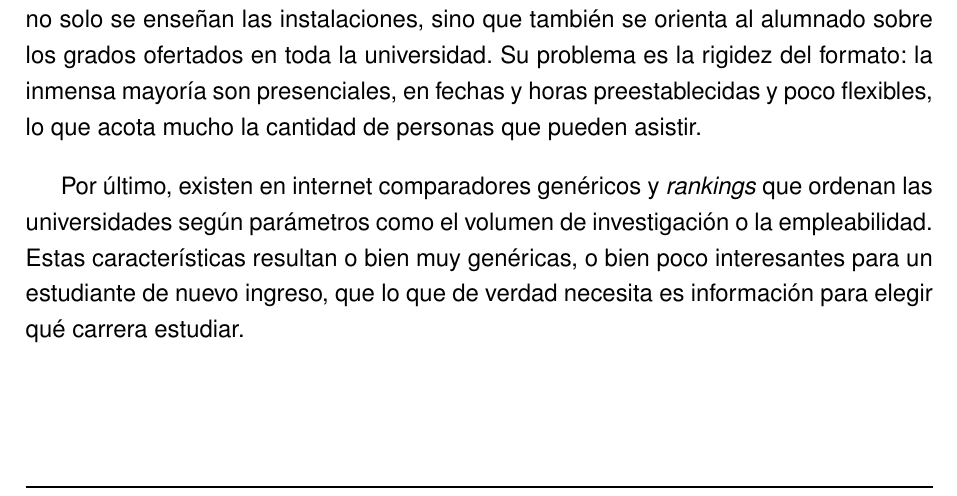
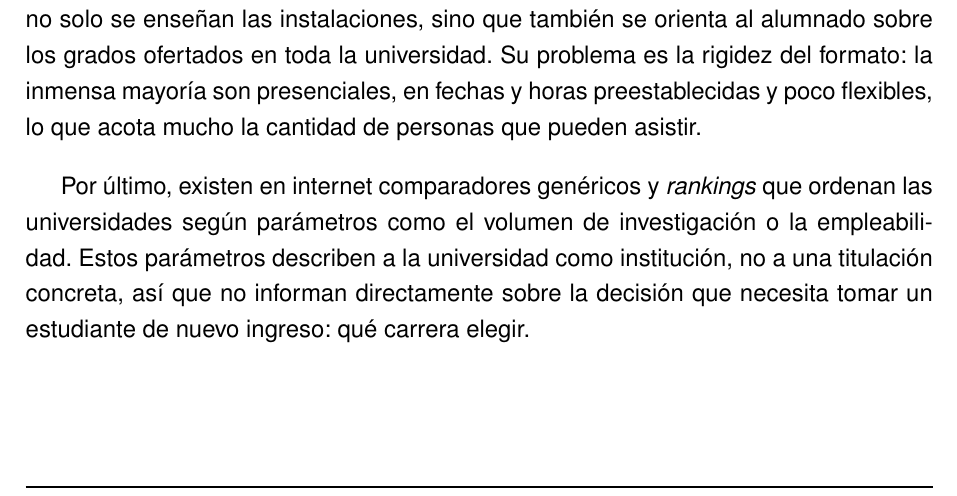
Before and after one commit to samubp10/tfg-recomendador-uja, a LaTeX document (memoria/main.tex, which reads memoria/capitulos/Antecedentes.tex): part of page 23 of 74, cut so that both start at the same text. Compiled offline with pdfLaTeX.

Commit message:
fix(IT-20): quitar el juicio de valor sin probar sobre los comparadores genéricos
Con ADA y LUCA como las dos alternativas probadas de primera mano y la
conclusión explícita en "Posicionamiento de este trabajo", quedan
satisfechas las tres casillas del DoD de IT-20 (ya reformulado de 3 a
2 alternativas mínimas por el propio autor).

```diff
--- a/memoria/capitulos/Antecedentes.tex
+++ b/memoria/capitulos/Antecedentes.tex
@@ -45,7 +45,7 @@ Todas las universidades disponen hoy en día de un portal web en el que aparece
 
 La propia Universidad de Jaén ofrece, además, jornadas de puertas abiertas donde no solo se enseñan las instalaciones, sino que también se orienta al alumnado sobre los grados ofertados en toda la universidad. Su problema es la rigidez del formato: la inmensa mayoría son presenciales, en fechas y horas preestablecidas y poco flexibles, lo que acota mucho la cantidad de personas que pueden asistir.
 
-Por último, existen en internet comparadores genéricos y \textit{rankings} que ordenan las universidades según parámetros como el volumen de investigación o la empleabilidad. Estas características resultan o bien muy genéricas, o bien poco interesantes para un estudiante de nuevo ingreso, que lo que de verdad necesita es información para elegir qué carrera estudiar.
+Por último, existen en internet comparadores genéricos y \textit{rankings} que ordenan las universidades según parámetros como el volumen de investigación o la empleabilidad. Estos parámetros describen a la universidad como institución, no a una titulación concreta, así que no informan directamente sobre la decisión que necesita tomar un estudiante de nuevo ingreso: qué carrera elegir.
 
 
 
```
